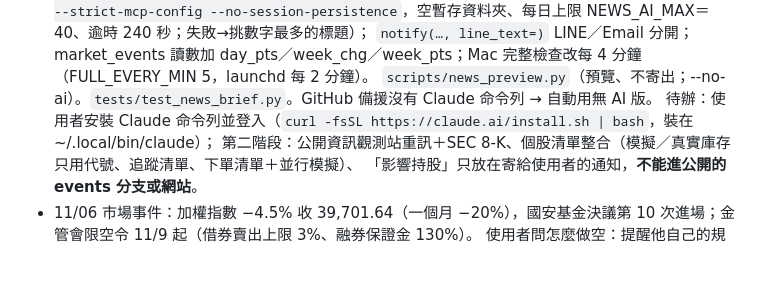
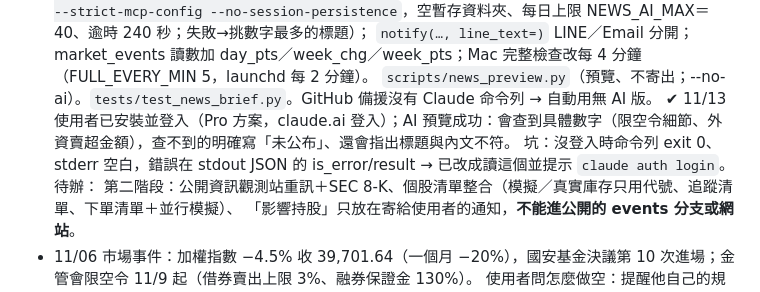
Before and after one commit to KalebChen0509/stock-screener, a Markdown page: CLAUDE.md, the part around the change. Rendered like a GitHub page; blank space fills up the shorter version.

Commit message:
更新 2026-11-13 08:46

```diff
--- a/CLAUDE.md
+++ b/CLAUDE.md
@@ -237,7 +237,9 @@ GitHub Actions：每日更新（台北週二～週六 06:30）、台股財報回
   --strict-mcp-config --no-session-persistence`，空暫存資料夾、每日上限 NEWS_AI_MAX＝40、逾時 240 秒；失敗→挑數字最多的標題）；
   `notify(…, line_text=)` LINE／Email 分開；market_events 讀數加 day_pts／week_chg／week_pts；Mac 完整檢查改每 4 分鐘（FULL_EVERY_MIN 5，launchd 每 2 分鐘）。
   `scripts/news_preview.py`（預覽、不寄出；--no-ai）。`tests/test_news_brief.py`。GitHub 備援沒有 Claude 命令列 → 自動用無 AI 版。
-  待辦：使用者安裝 Claude 命令列並登入（`curl -fsSL https://claude.ai/install.sh | bash`，裝在 ~/.local/bin/claude）；
+  ✔ 11/13 使用者已安裝並登入（Pro 方案，claude.ai 登入）；AI 預覽成功：會查到具體數字（限空令細節、外資賣超金額），查不到的明確寫「未公布」、還會指出標題與內文不符。
+  坑：沒登入時命令列 exit 0、stderr 空白，錯誤在 stdout JSON 的 is_error/result → 已改成讀這個並提示 `claude auth login`。
+  待辦：
   第二階段：公開資訊觀測站重訊＋SEC 8-K、個股清單整合（模擬／真實庫存只用代號、追蹤清單、下單清單＋並行模擬）、
   「影響持股」只放在寄給使用者的通知，**不能進公開的 events 分支或網站**。
 - 11/06 市場事件：加權指數 −4.5% 收 39,701.64（一個月 −20%），國安基金決議第 10 次進場；金管會限空令 11/9 起（借券賣出上限 3%、融券保證金 130%）。
```
